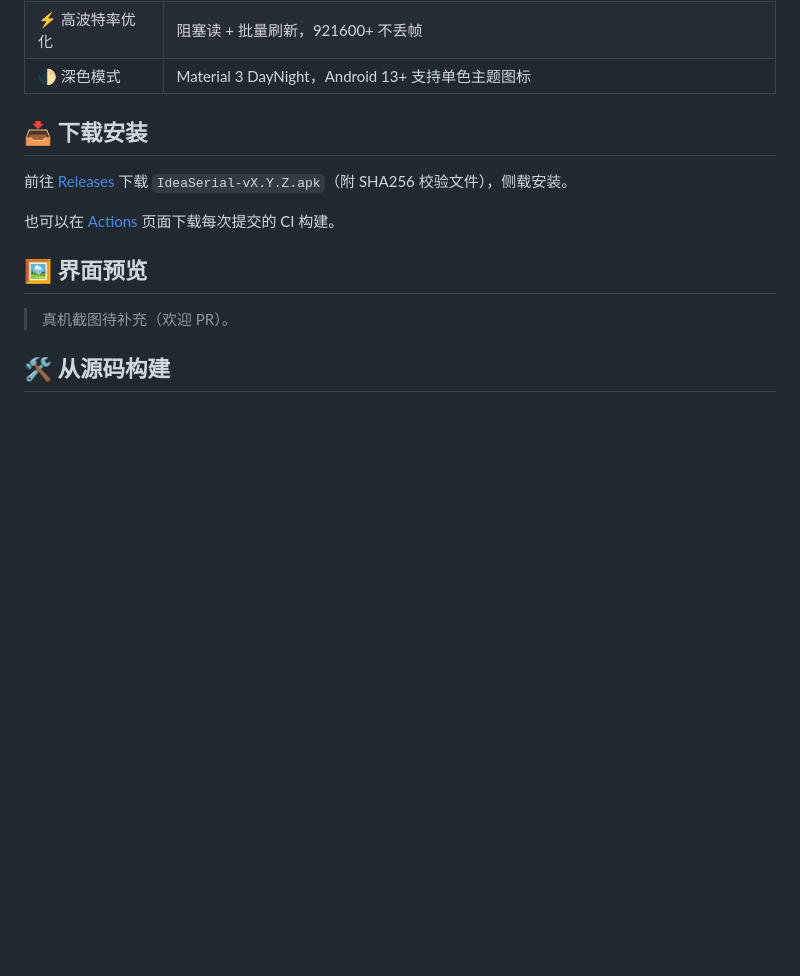
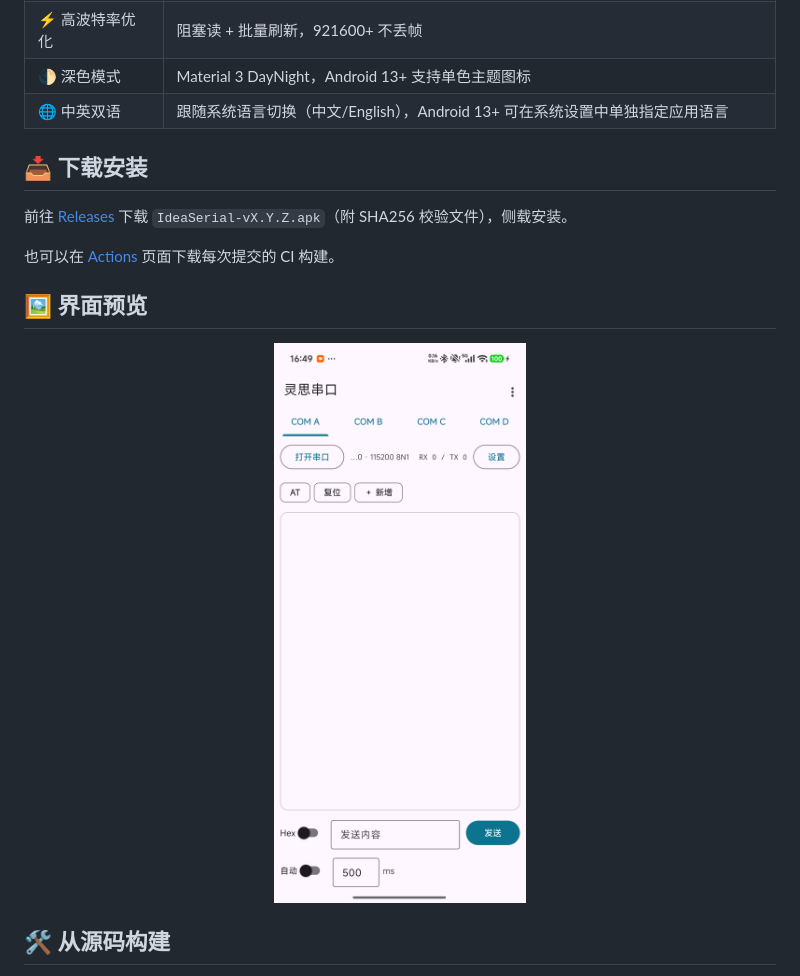
Before and after one commit to ideastudios/IdeaSerial, a Markdown page: README.md, the part around the change. Drawn GitHub-style; pictures changed too: docs/images/ui-main.png (added); blank space fills up the shorter version.

```diff
--- a/README.md
+++ b/README.md
@@ -28,6 +28,7 @@
 | 💾 日志导出 | 当前页日志一键保存为 txt |
 | ⚡ 高波特率优化 | 阻塞读 + 批量刷新，921600+ 不丢帧 |
 | 🌓 深色模式 | Material 3 DayNight，Android 13+ 支持单色主题图标 |
+| 🌐 中英双语 | 跟随系统语言切换（中文/English），Android 13+ 可在系统设置中单独指定应用语言 |
 
 ## 📥 下载安装
 
@@ -37,7 +38,9 @@
 
 ## 🖼 界面预览
 
-> 真机截图待补充（欢迎 PR）。
+<p align="center">
+  <img src="docs/images/ui-main.png" width="320" alt="灵思串口主界面"/>
+</p>
 
 ## 🛠 从源码构建
 
```
Also changed, not shown: README_EN.md (+4 -1 lines), 12 other files.
